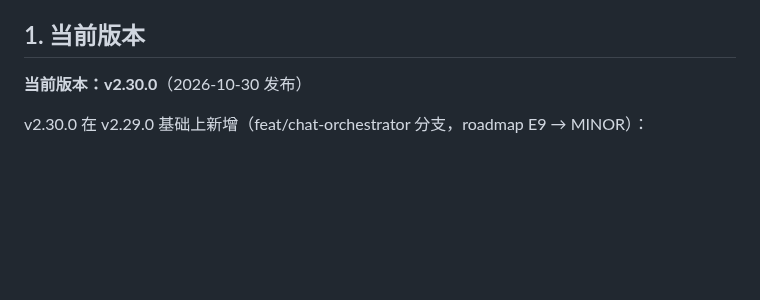
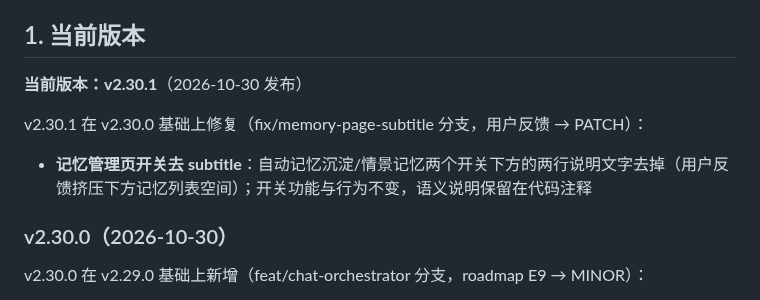
Before and after one commit to lvliang666666/liang-ai, a Markdown page: VERSIONING.md, the part around the change. GitHub-like rendering; blank space fills up the shorter version.

Commit message:
docs: VERSIONING.md 登记 v2.30.1（记忆页开关去 subtitle）

```diff
--- a/VERSIONING.md
+++ b/VERSIONING.md
@@ -8,7 +8,13 @@
 
 ## 1. 当前版本
 
-**当前版本：v2.30.0**（2026-10-30 发布）
+**当前版本：v2.30.1**（2026-10-30 发布）
+
+v2.30.1 在 v2.30.0 基础上修复（fix/memory-page-subtitle 分支，用户反馈 → PATCH）：
+
+- **记忆管理页开关去 subtitle**：自动记忆沉淀/情景记忆两个开关下方的两行说明文字去掉（用户反馈挤压下方记忆列表空间）；开关功能与行为不变，语义说明保留在代码注释
+
+### v2.30.0（2026-10-30）
 
 v2.30.0 在 v2.29.0 基础上新增（feat/chat-orchestrator 分支，roadmap E9 → MINOR）：
 
```
